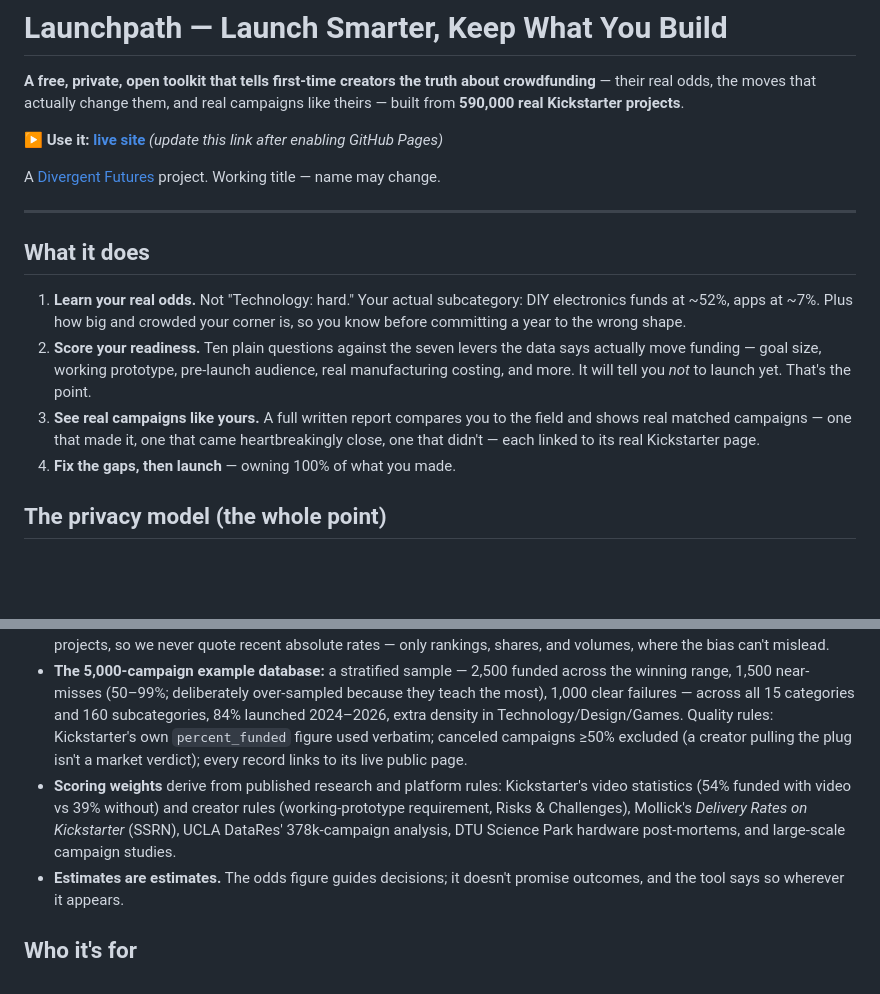
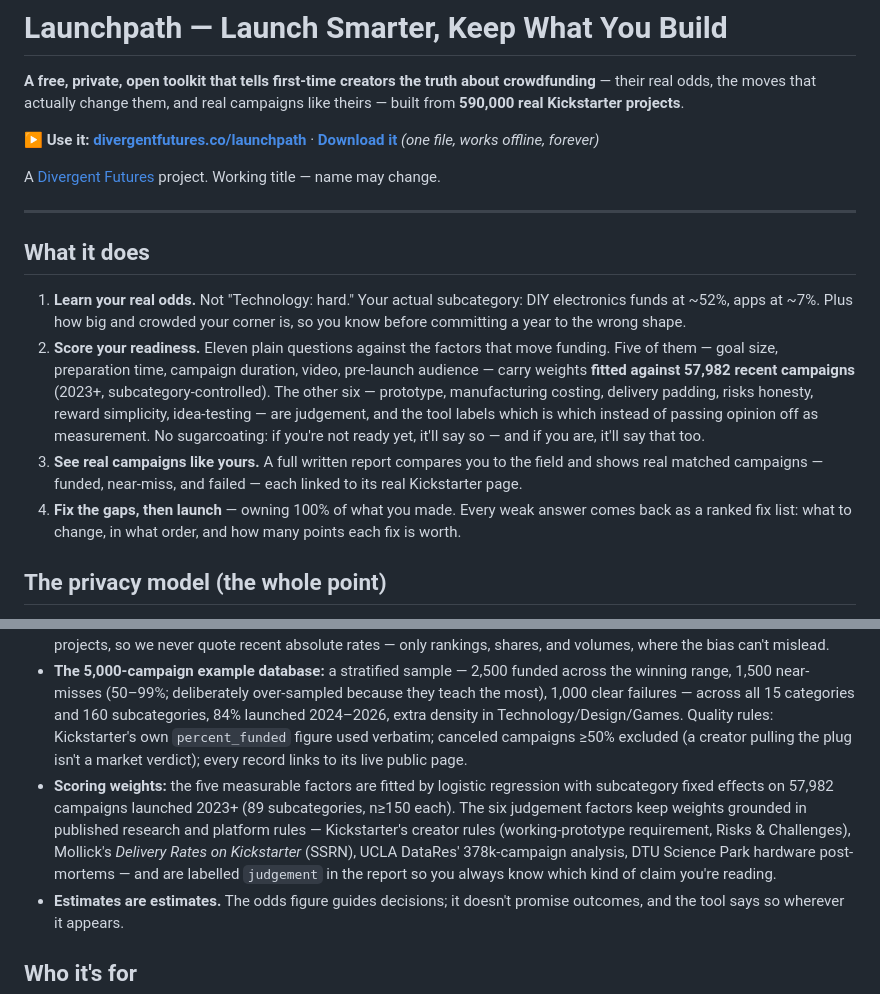
Before and after one commit to divergent-futures/launchpath, a Markdown page: README.md, 2 parts joined by grey strips. GitHub-like rendering; blank space fills up the shorter version.

Commit message:
README sync with shipped reality
- Live link: divergentfutures.co/launchpath/ replaces the unfilled
  YOUR-USERNAME GitHub Pages placeholder (lost in an earlier force-push);
  download link added.
- 'Ten questions / seven levers' -> eleven questions, 5 fitted + 6
  judgement, with the 57,982-campaign logistic-regression fit described.
- Removed deterministic 'It will tell you NOT to launch yet. That's the
  point.' -> the softened both-directions phrasing used everywhere else.
- Fix-list framing added to feature 4.

```diff
--- a/README.md
+++ b/README.md
@@ -2,5 +2,5 @@
 
 **A free, private, open toolkit that tells first-time creators the truth about crowdfunding** — their real odds, the moves that actually change them, and real campaigns like theirs — built from **590,000 real Kickstarter projects**.
 
-**▶ Use it: [live site](https://YOUR-USERNAME.github.io/launchpath/)** *(update this link after enabling GitHub Pages)*
+**▶ Use it: [divergentfutures.co/launchpath](https://divergentfutures.co/launchpath/)** · **[Download it](https://divergentfutures.co/launchpath/launchpath.html)** *(one file, works offline, forever)*
 
@@ -11,9 +11,9 @@ A [Divergent Futures](mailto:space.divergentfutures@gmail.com) project. Working
 ## What it does
 
 1. **Learn your real odds.** Not "Technology: hard." Your actual subcategory: DIY electronics funds at ~52%, apps at ~7%. Plus how big and crowded your corner is, so you know before committing a year to the wrong shape.
-2. **Score your readiness.** Ten plain questions against the seven levers the data says actually move funding — goal size, working prototype, pre-launch audience, real manufacturing costing, and more. It will tell you *not* to launch yet. That's the point.
-3. **See real campaigns like yours.** A full written report compares you to the field and shows real matched campaigns — one that made it, one that came heartbreakingly close, one that didn't — each linked to its real Kickstarter page.
-4. **Fix the gaps, then launch** — owning 100% of what you made.
+2. **Score your readiness.** Eleven plain questions against the factors that move funding. Five of them — goal size, preparation time, campaign duration, video, pre-launch audience — carry weights **fitted against 57,982 recent campaigns** (2023+, subcategory-controlled). The other six — prototype, manufacturing costing, delivery padding, risks honesty, reward simplicity, idea-testing — are judgement, and the tool labels which is which instead of passing opinion off as measurement. No sugarcoating: if you're not ready yet, it'll say so — and if you are, it'll say that too.
+3. **See real campaigns like yours.** A full written report compares you to the field and shows real matched campaigns — funded, near-miss, and failed — each linked to its real Kickstarter page.
+4. **Fix the gaps, then launch** — owning 100% of what you made. Every weak answer comes back as a ranked fix list: what to change, in what order, and how many points each fix is worth.
 
 ## The privacy model (the whole point)
 
@@ -28,7 +28,7 @@ Why so strict? Because the target users are young creators typing their one good
 - **Baseline:** 378,662 Kickstarter projects (2009–2017, the public research dataset) — used for absolute success-rate benchmarks (category/subcategory rates, the goal-size gradient).
 - **Current snapshot:** 210,806 projects (public Web Robots crawl through June 2026) — used for current volumes, subcategory sizes/shares, and the example database. *Known bias, handled:* monthly crawls over-sample successful projects, so we never quote recent absolute rates — only rankings, shares, and volumes, where the bias can't mislead.
 - **The 5,000-campaign example database:** a stratified sample — 2,500 funded across the winning range, 1,500 near-misses (50–99%; deliberately over-sampled because they teach the most), 1,000 clear failures — across all 15 categories and 160 subcategories, 84% launched 2024–2026, extra density in Technology/Design/Games. Quality rules: Kickstarter's own `percent_funded` figure used verbatim; canceled campaigns ≥50% excluded (a creator pulling the plug isn't a market verdict); every record links to its live public page.
-- **Scoring weights** derive from published research and platform rules: Kickstarter's video statistics (54% funded with video vs 39% without) and creator rules (working-prototype requirement, Risks & Challenges), Mollick's *Delivery Rates on Kickstarter* (SSRN), UCLA DataRes' 378k-campaign analysis, DTU Science Park hardware post-mortems, and large-scale campaign studies.
+- **Scoring weights:** the five measurable factors are fitted by logistic regression with subcategory fixed effects on 57,982 campaigns launched 2023+ (89 subcategories, n≥150 each). The six judgement factors keep weights grounded in published research and platform rules — Kickstarter's creator rules (working-prototype requirement, Risks & Challenges), Mollick's *Delivery Rates on Kickstarter* (SSRN), UCLA DataRes' 378k-campaign analysis, DTU Science Park hardware post-mortems — and are labelled `judgement` in the report so you always know which kind of claim you're reading.
 - **Estimates are estimates.** The odds figure guides decisions; it doesn't promise outcomes, and the tool says so wherever it appears.
 
 ## Who it's for
```
Also changed, not shown: other parts of README.md (+1 -1 lines).
